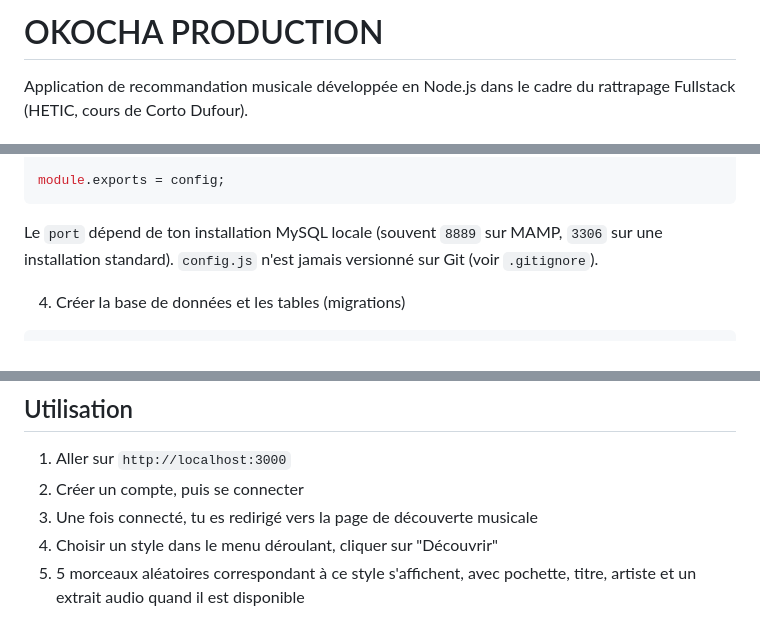
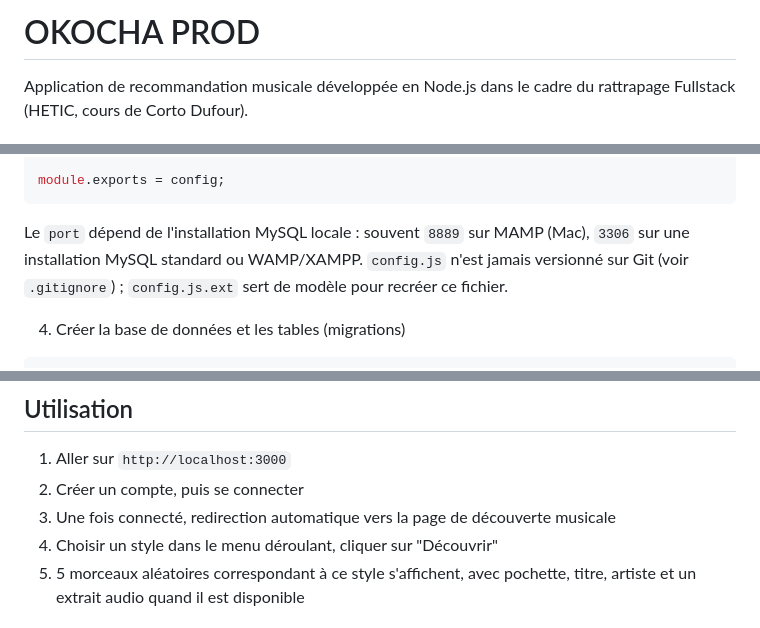
Before and after one commit to Okocha224/rattrapage-fullstack-hetic, a Markdown page: README.md, 3 parts joined by grey strips. Rendered like a GitHub page.

````diff
--- a/README.md
+++ b/README.md
@@ -1,4 +1,4 @@
-# OKOCHA PRODUCTION
+# OKOCHA PROD
 
 Application de recommandation musicale développée en Node.js dans le cadre du rattrapage Fullstack (HETIC, cours de Corto Dufour).
 
@@ -65,7 +65,7 @@ const config = {
 module.exports = config;
 ```
 
-Le `port` dépend de ton installation MySQL locale (souvent `8889` sur MAMP, `3306` sur une installation standard). `config.js` n'est jamais versionné sur Git (voir `.gitignore`).
+Le `port` dépend de l'installation MySQL locale : souvent `8889` sur MAMP (Mac), `3306` sur une installation MySQL standard ou WAMP/XAMPP. `config.js` n'est jamais versionné sur Git (voir `.gitignore`) ; `config.js.ext` sert de modèle pour recréer ce fichier.
 
 4. Créer la base de données et les tables (migrations)
 
@@ -86,7 +86,7 @@ Le serveur démarre sur `http://localhost:3000`.
 
 1. Aller sur `http://localhost:3000`
 2. Créer un compte, puis se connecter
-3. Une fois connecté, tu es redirigé vers la page de découverte musicale
+3. Une fois connecté, redirection automatique vers la page de découverte musicale
 4. Choisir un style dans le menu déroulant, cliquer sur "Découvrir"
 5. 5 morceaux aléatoires correspondant à ce style s'affichent, avec pochette, titre, artiste et un extrait audio quand il est disponible
 
````
Also changed, not shown: other parts of README.md (+5 -1 lines).
